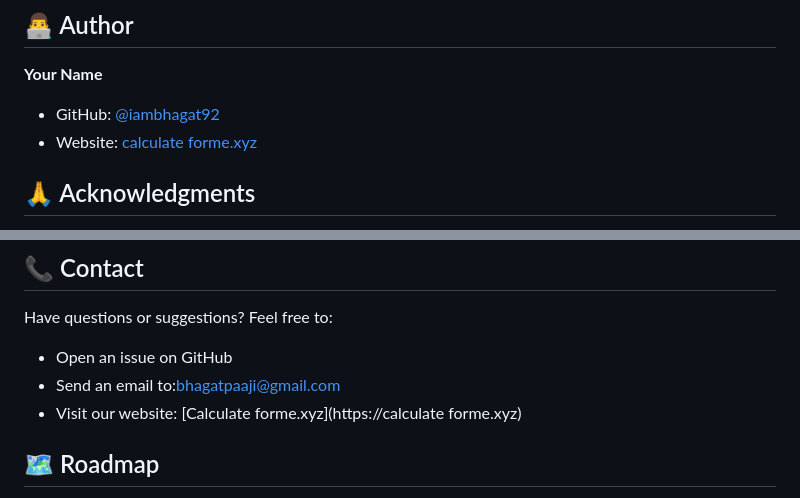
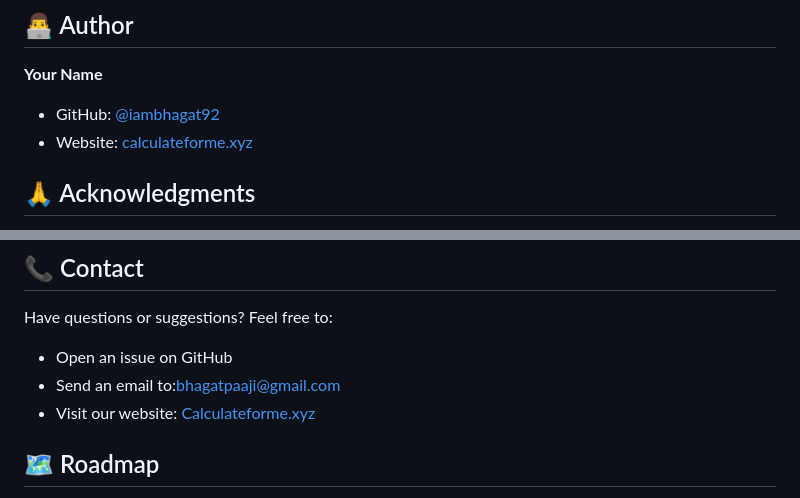
Before and after one commit to iambhagat92/calcuforme, a Markdown page: README.md, 2 parts joined by grey strips. GitHub-like rendering.

```diff
--- a/README.md
+++ b/README.md
@@ -177,7 +177,7 @@ This project is open source and available under the [MIT License](LICENSE).
 
 **Your Name**
 - GitHub: [@iambhagat92](https://github.com/iambhagat92)
-- Website: [calculate forme.xyz](https://calculateforme.xyz)
+- Website: [calculateforme.xyz](https://calculateform.xyz)
 
 ## 🙏 Acknowledgments
 
@@ -190,7 +190,7 @@ This project is open source and available under the [MIT License](LICENSE).
 Have questions or suggestions? Feel free to:
 - Open an issue on GitHub
 - Send an email to:bhagatpaaji@gmail.com
-- Visit our website: [Calculate forme.xyz](https://calculate forme.xyz)
+- Visit our website: [Calculateforme.xyz](https://calculateform.xyz)
 
 ## 🗺️ Roadmap
 
```
